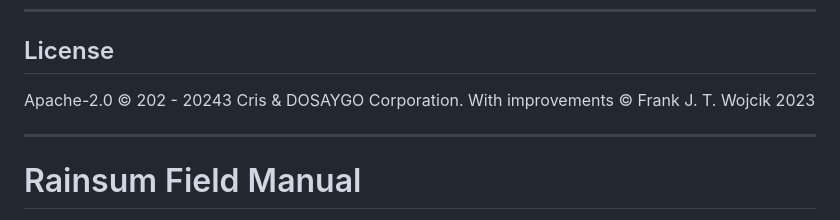
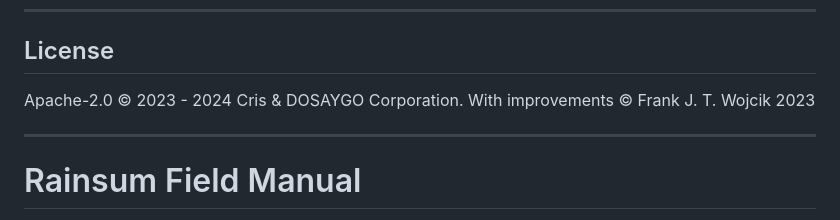
Before and after one commit to DOSAYGO-Research/rain, a Markdown page: README.md, the part around the change. GitHub-like rendering.

```diff
--- a/README.md
+++ b/README.md
@@ -213,7 +213,7 @@ The mixing functions were inspired by Discohash and refined iteratively using SM
 
 ## License
 
-Apache-2.0 © 202 - 20243 Cris & DOSAYGO Corporation. With improvements &copy; Frank J. T. Wojcik 2023
+Apache-2.0 © 2023 - 2024 Cris & DOSAYGO Corporation. With improvements &copy; Frank J. T. Wojcik 2023
 
 ---
 
```
